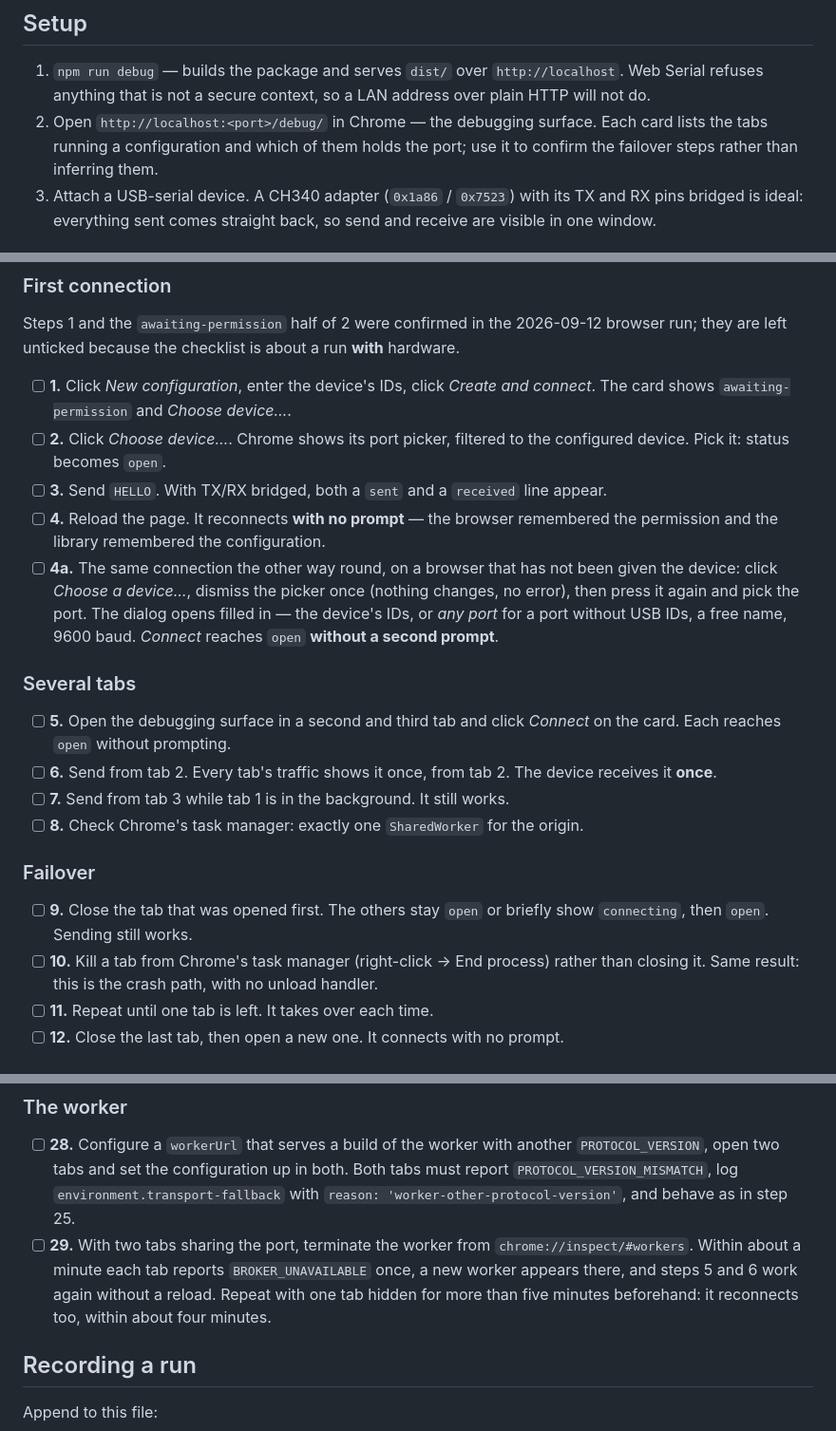
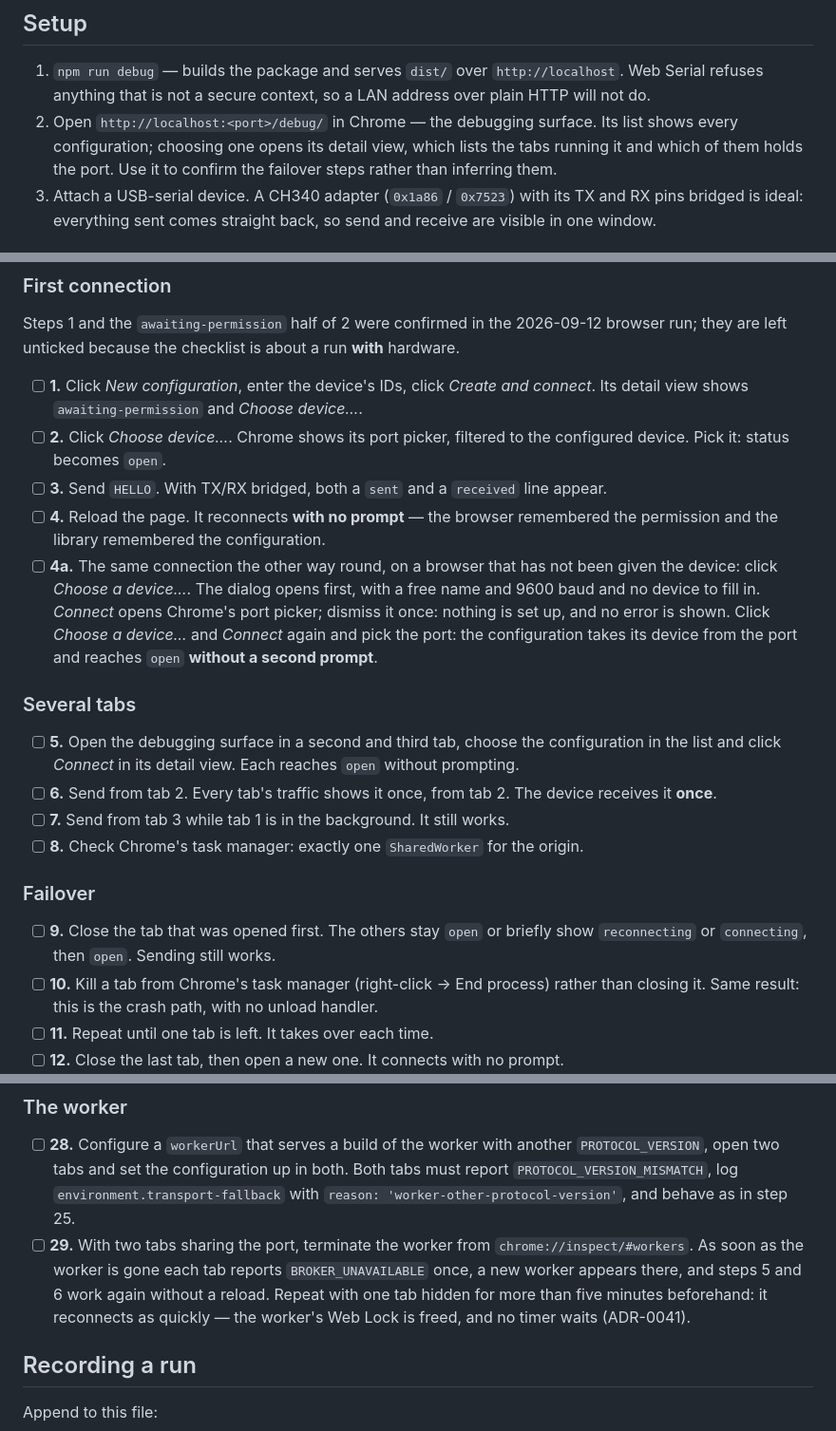
Before and after one commit to tkrepo1234/serial-broker, a Markdown page: docs/manual-test-plan.md, 3 parts joined by grey strips. Shown at 95% size. Drawn GitHub-style.

Commit message:
Describe the debugging surface and worker loss as they are in the test plan
The checklist still spoke of cards, a Choose a device flow that opened
the picker before the dialog, a minute until BROKER_UNAVAILABLE and four
minutes for a hidden tab. The page has a list and a detail view, the
dialog comes first and Connect opens the picker, and with Web Locks
liveness (ADR-0041) every tab learns of the lost worker at once, hidden
or not. A tab that loses the port may also show reconnecting.

```diff
--- a/docs/manual-test-plan.md
+++ b/docs/manual-test-plan.md
@@ -110,9 +110,9 @@ it proves the software path, not the electrical one.
 
 1. `npm run debug` — builds the package and serves `dist/` over `http://localhost`. Web Serial
    refuses anything that is not a secure context, so a LAN address over plain HTTP will not do.
-2. Open `http://localhost:<port>/debug/` in Chrome — the debugging surface. Each card lists the
-   tabs running a configuration and which of them holds the port; use it to confirm the failover
-   steps rather than inferring them.
+2. Open `http://localhost:<port>/debug/` in Chrome — the debugging surface. Its list shows every
+   configuration; choosing one opens its detail view, which lists the tabs running it and which of
+   them holds the port. Use it to confirm the failover steps rather than inferring them.
 3. Attach a USB-serial device. A CH340 adapter (`0x1a86` / `0x7523`) with its TX and RX pins
    bridged is ideal: everything sent comes straight back, so send and receive are visible in
    one window.
@@ -164,23 +164,23 @@ The checklist exercises on real hardware what the scenario matrix in
 Steps 1 and the `awaiting-permission` half of 2 were confirmed in the 2026-09-12 browser run;
 they are left unticked because the checklist is about a run **with** hardware.
 
-- [ ] **1.** Click _New configuration_, enter the device's IDs, click _Create and connect_. The card shows
-      `awaiting-permission` and _Choose device…_.
+- [ ] **1.** Click _New configuration_, enter the device's IDs, click _Create and connect_. Its detail
+      view shows `awaiting-permission` and _Choose device…_.
 - [ ] **2.** Click _Choose device…_. Chrome shows its port picker, filtered to the configured
       device. Pick it: status becomes `open`.
 - [ ] **3.** Send `HELLO`. With TX/RX bridged, both a `sent` and a `received` line appear.
 - [ ] **4.** Reload the page. It reconnects **with no prompt** — the browser remembered the
       permission and the library remembered the configuration.
 - [ ] **4a.** The same connection the other way round, on a browser that has not been given the
-      device: click _Choose a device…_, dismiss the picker once (nothing changes, no error), then
-      press it again and pick the port. The dialog opens filled in — the device's IDs, or _any
-      port_ for a port without USB IDs, a free name, 9600 baud. _Connect_ reaches `open`
-      **without a second prompt**.
+      device: click _Choose a device…_. The dialog opens first, with a free name and 9600 baud and
+      no device to fill in. _Connect_ opens Chrome's port picker; dismiss it once: nothing is set
+      up, and no error is shown. Click _Choose a device…_ and _Connect_ again and pick the port: the
+      configuration takes its device from the port and reaches `open` **without a second prompt**.
 
 ### Several tabs
 
-- [ ] **5.** Open the debugging surface in a second and third tab and click _Connect_ on the card.
-      Each reaches `open` without prompting.
+- [ ] **5.** Open the debugging surface in a second and third tab, choose the configuration in the
+      list and click _Connect_ in its detail view. Each reaches `open` without prompting.
 - [ ] **6.** Send from tab 2. Every tab's traffic shows it once, from tab 2. The device receives
       it **once**.
 - [ ] **7.** Send from tab 3 while tab 1 is in the background. It still works.
@@ -189,7 +189,7 @@ they are left unticked because the checklist is about a run **with** hardware.
 ### Failover
 
 - [ ] **9.** Close the tab that was opened first. The others stay `open` or briefly show
-      `connecting`, then `open`. Sending still works.
+      `reconnecting` or `connecting`, then `open`. Sending still works.
 - [ ] **10.** Kill a tab from Chrome's task manager (right-click → End process) rather than
       closing it. Same result: this is the crash path, with no unload handler.
 - [ ] **11.** Repeat until one tab is left. It takes over each time.
@@ -249,9 +249,10 @@ they are left unticked because the checklist is about a run **with** hardware.
       `PROTOCOL_VERSION_MISMATCH`, log `environment.transport-fallback` with
       `reason: 'worker-other-protocol-version'`, and behave as in step 25.
 - [ ] **29.** With two tabs sharing the port, terminate the worker from `chrome://inspect/#workers`.
-      Within about a minute each tab reports `BROKER_UNAVAILABLE` once, a new worker appears there,
-      and steps 5 and 6 work again without a reload. Repeat with one tab hidden for more than five
-      minutes beforehand: it reconnects too, within about four minutes.
+      As soon as the worker is gone each tab reports `BROKER_UNAVAILABLE` once, a new worker appears
+      there, and steps 5 and 6 work again without a reload. Repeat with one tab hidden for more than
+      five minutes beforehand: it reconnects as quickly — the worker's Web Lock is freed, and no
+      timer waits (ADR-0041).
 
 ## Recording a run
 
```
